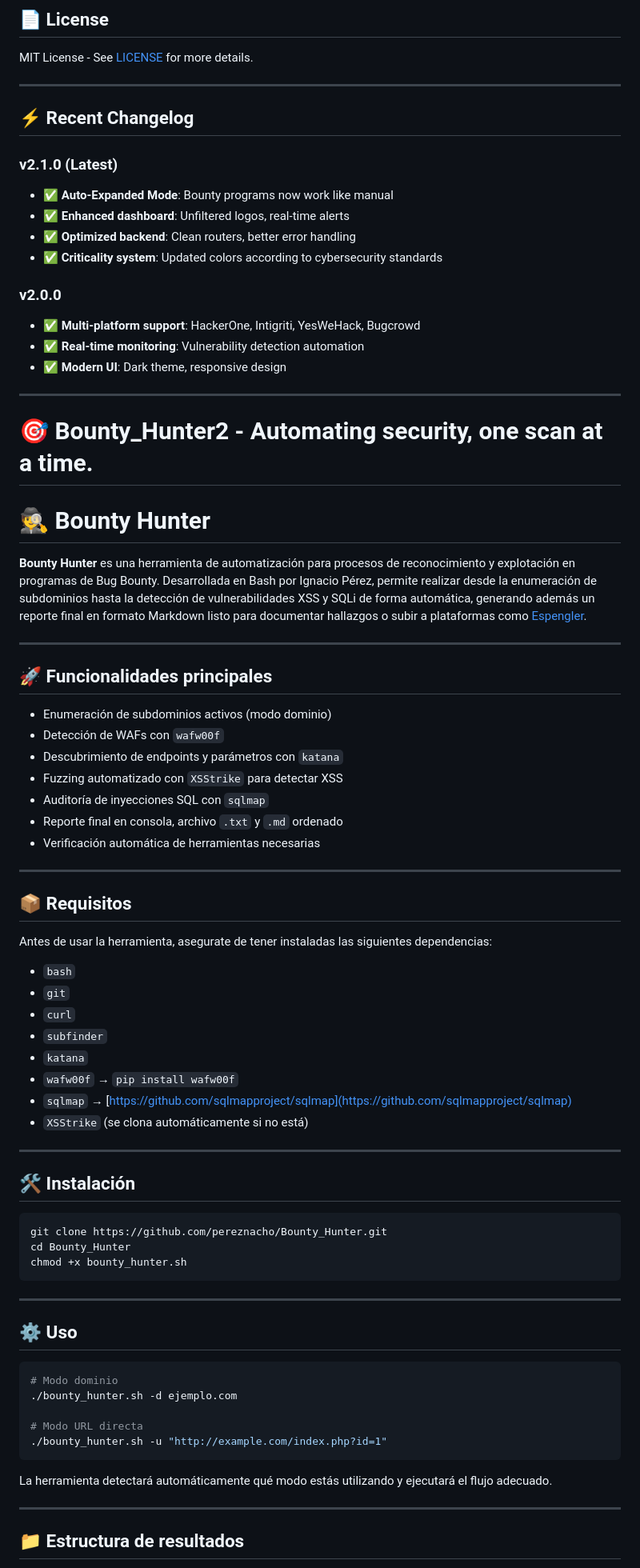
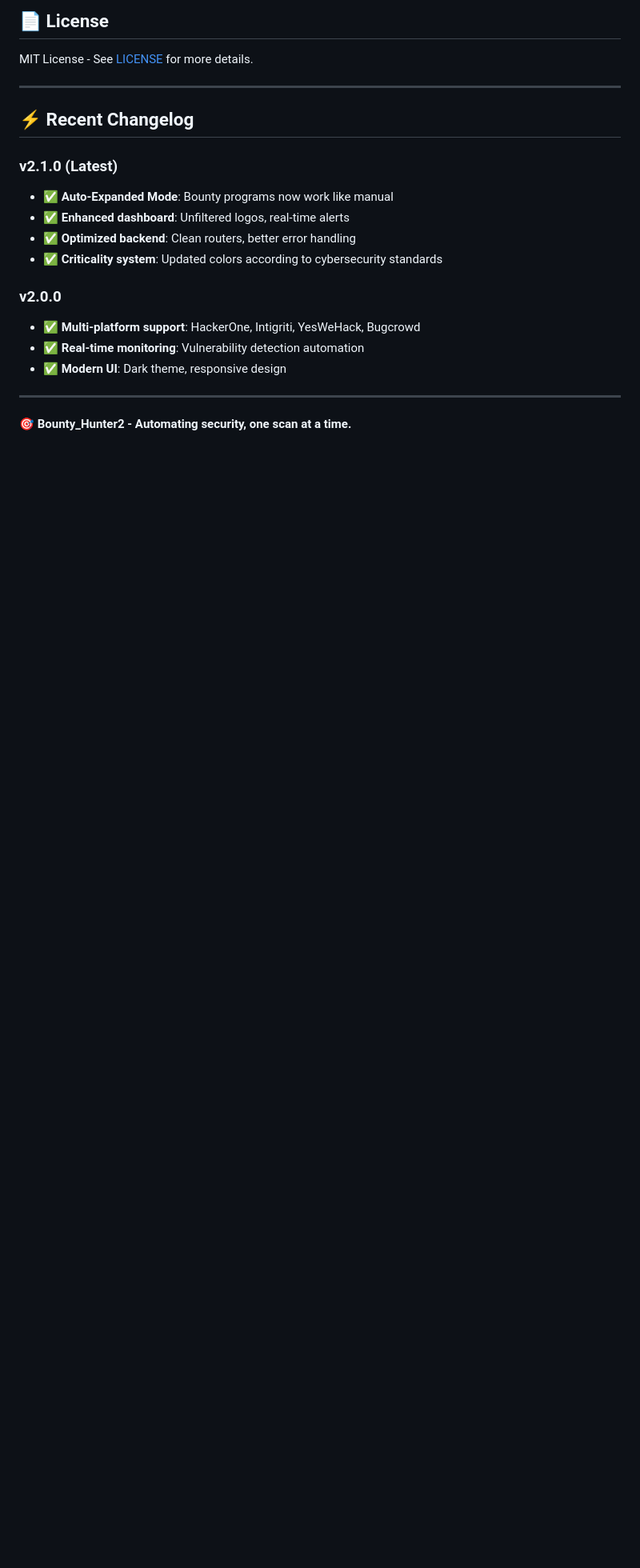
Before and after one commit to pereznacho/Bounty_Hunter, a Markdown page: README.md, the part around the change printed below. Shown: that part at 80% size. Drawn GitHub-style; blank space fills up the shorter version.

````diff
--- a/README.md
+++ b/README.md
@@ -245,63 +267,3 @@ MIT License - See [LICENSE](LICENSE) for more details.
 ---
 
 **🎯 Bounty_Hunter2 - Automating security, one scan at a time.**
-=======
-# 🕵️ Bounty Hunter
-
-**Bounty Hunter** es una herramienta de automatización para procesos de reconocimiento y explotación en programas de Bug Bounty. Desarrollada en Bash por Ignacio Pérez, permite realizar desde la enumeración de subdominios hasta la detección de vulnerabilidades XSS y SQLi de forma automática, generando además un reporte final en formato Markdown listo para documentar hallazgos o subir a plataformas como [Espengler](https://github.com/pereznacho/espengler).
-
----
-
-## 🚀 Funcionalidades principales
-
-* Enumeración de subdominios activos (modo dominio)
-* Detección de WAFs con `wafw00f`
-* Descubrimiento de endpoints y parámetros con `katana`
-* Fuzzing automatizado con `XSStrike` para detectar XSS
-* Auditoría de inyecciones SQL con `sqlmap`
-* Reporte final en consola, archivo `.txt` y `.md` ordenado
-* Verificación automática de herramientas necesarias
-
----
-
-## 📦 Requisitos
-
-Antes de usar la herramienta, asegurate de tener instaladas las siguientes dependencias:
-
-* `bash`
-* `git`
-* `curl`
-* `subfinder`
-* `katana`
-* `wafw00f` → `pip install wafw00f`
-* `sqlmap` → [https://github.com/sqlmapproject/sqlmap](https://github.com/sqlmapproject/sqlmap)
-* `XSStrike` (se clona automáticamente si no está)
-
----
-
-## 🛠️ Instalación
-
-```bash
-git clone https://github.com/pereznacho/Bounty_Hunter.git
-cd Bounty_Hunter
-chmod +x bounty_hunter.sh
-```
-
----
-
-## ⚙️ Uso
-
-```bash
-# Modo dominio
-./bounty_hunter.sh -d ejemplo.com
-
-# Modo URL directa
-./bounty_hunter.sh -u "http://example.com/index.php?id=1"
-```
-
-La herramienta detectará automáticamente qué modo estás utilizando y ejecutará el flujo adecuado.
-
----
-
-## 📁 Estructura de resultados
-
````
Also changed, not shown: other parts of README.md (+23 -34 lines).
